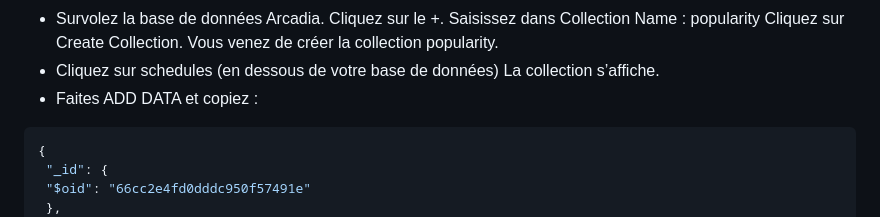
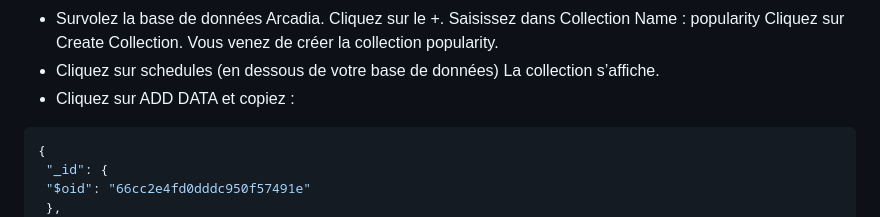
Before and after one commit to Lucy86240/Zoo-Arcadia, a Markdown page: README.md, the part around the change printed below. GitHub-like rendering.

````diff
--- a/README.md
+++ b/README.md
@@ -85,7 +86,7 @@ Saisissez dans Collection Name : popularity
 Cliquez sur Create Collection. Vous venez de créer la collection popularity.
 * Cliquez sur schedules (en dessous de votre base de données)
 La collection s’affiche.
-* Faites ADD DATA et copiez :
+* Cliquez sur ADD DATA et copiez :
 ```bash
 {
  "_id": {
````
Also changed, not shown: other parts of README.md (+1 -0 lines).
